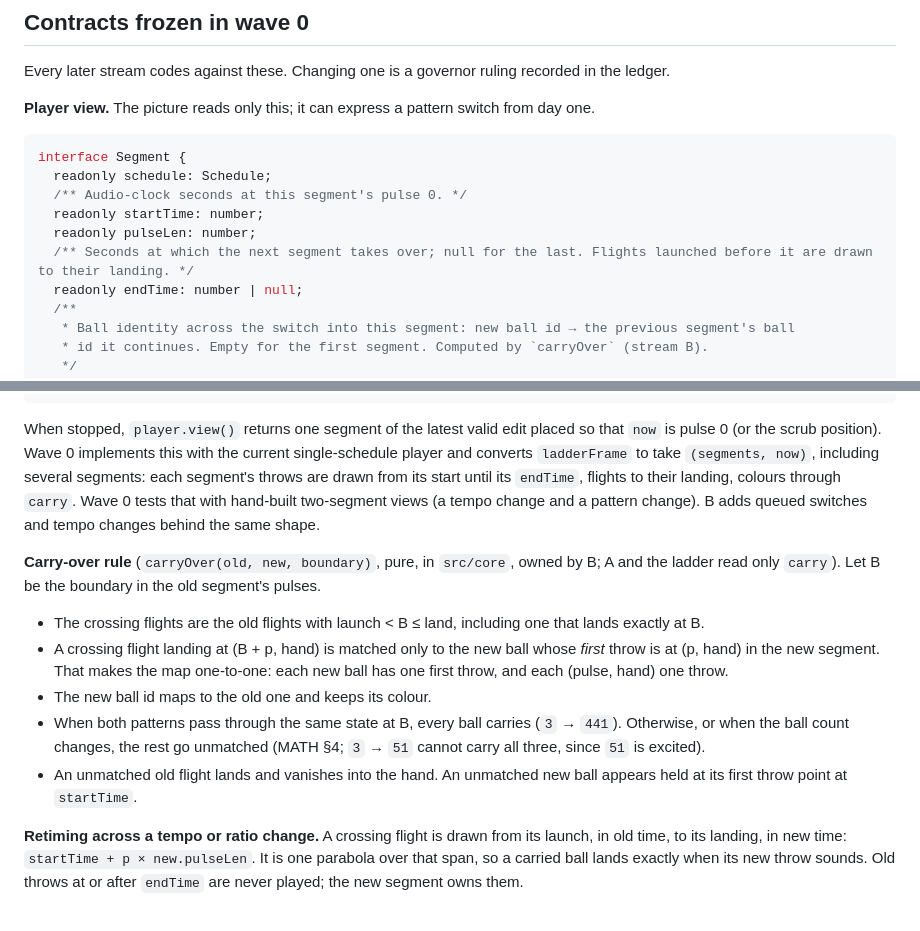
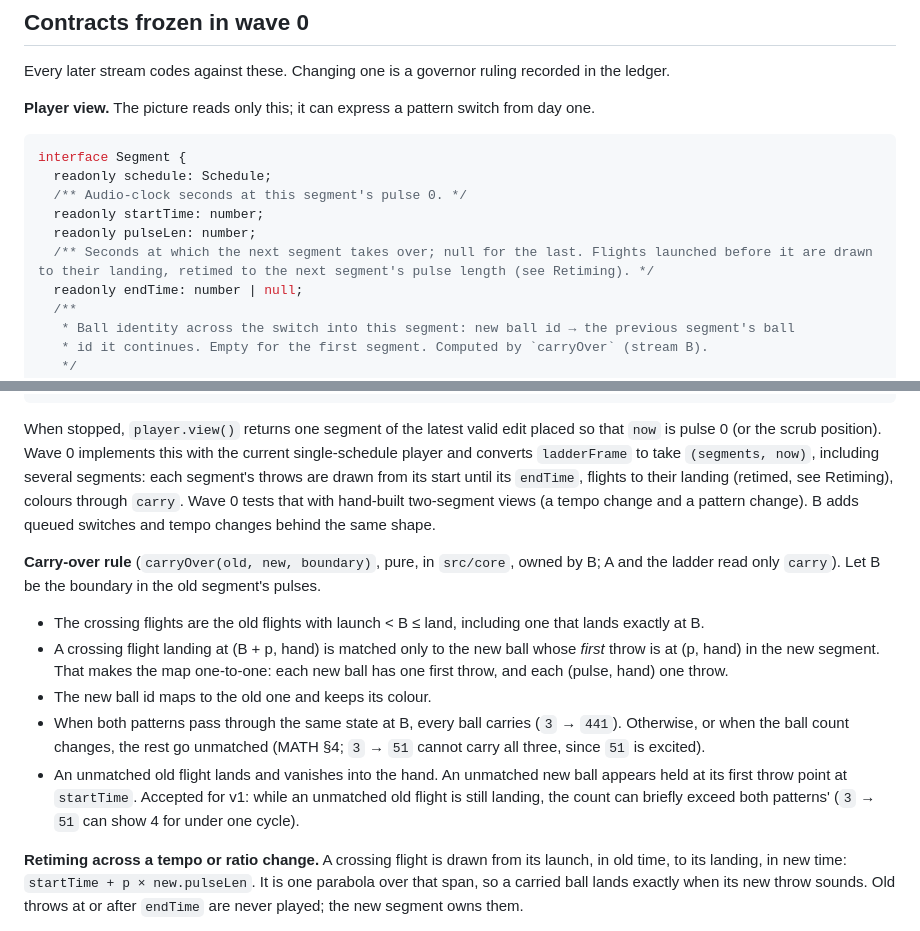
Before and after one commit to nicolovejoy/anomatom, a Markdown page: docs/plans/v1-parallel.md, 2 parts joined by grey strips. Rendered like a GitHub page.

Commit message:
Plan: round-3 minors (retiming clause, SPEC wording, transient count)
Co-Authored-By: Claude Opus 5.5 <noreply@anthropic.com>

````diff
--- a/docs/plans/v1-parallel.md
+++ b/docs/plans/v1-parallel.md
@@ -27,7 +27,7 @@ interface Segment {
   /** Audio-clock seconds at this segment's pulse 0. */
   readonly startTime: number;
   readonly pulseLen: number;
-  /** Seconds at which the next segment takes over; null for the last. Flights launched before it are drawn to their landing. */
+  /** Seconds at which the next segment takes over; null for the last. Flights launched before it are drawn to their landing, retimed to the next segment's pulse length (see Retiming). */
   readonly endTime: number | null;
   /**
    * Ball identity across the switch into this segment: new ball id → the previous segment's ball
@@ -45,7 +45,7 @@ interface PlayerView {
 }
 ```
 
-When stopped, `player.view()` returns one segment of the latest valid edit placed so that `now` is pulse 0 (or the scrub position). Wave 0 implements this with the current single-schedule player and converts `ladderFrame` to take `(segments, now)`, including several segments: each segment's throws are drawn from its start until its `endTime`, flights to their landing, colours through `carry`. Wave 0 tests that with hand-built two-segment views (a tempo change and a pattern change). B adds queued switches and tempo changes behind the same shape.
+When stopped, `player.view()` returns one segment of the latest valid edit placed so that `now` is pulse 0 (or the scrub position). Wave 0 implements this with the current single-schedule player and converts `ladderFrame` to take `(segments, now)`, including several segments: each segment's throws are drawn from its start until its `endTime`, flights to their landing (retimed, see Retiming), colours through `carry`. Wave 0 tests that with hand-built two-segment views (a tempo change and a pattern change). B adds queued switches and tempo changes behind the same shape.
 
 **Carry-over rule** (`carryOver(old, new, boundary)`, pure, in `src/core`, owned by B; A and the ladder read only `carry`). Let B be the boundary in the old segment's pulses.
 
@@ -53,7 +53,7 @@ When stopped, `player.view()` returns one segment of the latest valid edit place
 - A crossing flight landing at (B + p, hand) is matched only to the new ball whose *first* throw is at (p, hand) in the new segment. That makes the map one-to-one: each new ball has one first throw, and each (pulse, hand) one throw.
 - The new ball id maps to the old one and keeps its colour.
 - When both patterns pass through the same state at B, every ball carries (`3` → `441`). Otherwise, or when the ball count changes, the rest go unmatched (MATH §4; `3` → `51` cannot carry all three, since `51` is excited).
-- An unmatched old flight lands and vanishes into the hand. An unmatched new ball appears held at its first throw point at `startTime`.
+- An unmatched old flight lands and vanishes into the hand. An unmatched new ball appears held at its first throw point at `startTime`. Accepted for v1: while an unmatched old flight is still landing, the count can briefly exceed both patterns' (`3` → `51` can show 4 for under one cycle).
 
 **Retiming across a tempo or ratio change.** A crossing flight is drawn from its launch, in old time, to its landing, in new time: `startTime + p × new.pulseLen`. It is one parabola over that span, so a carried ball lands exactly when its new throw sounds. Old throws at or after `endTime` are never played; the new segment owns them.
 
````
Also changed, not shown: docs/SPEC.md (+1 -1 lines).
